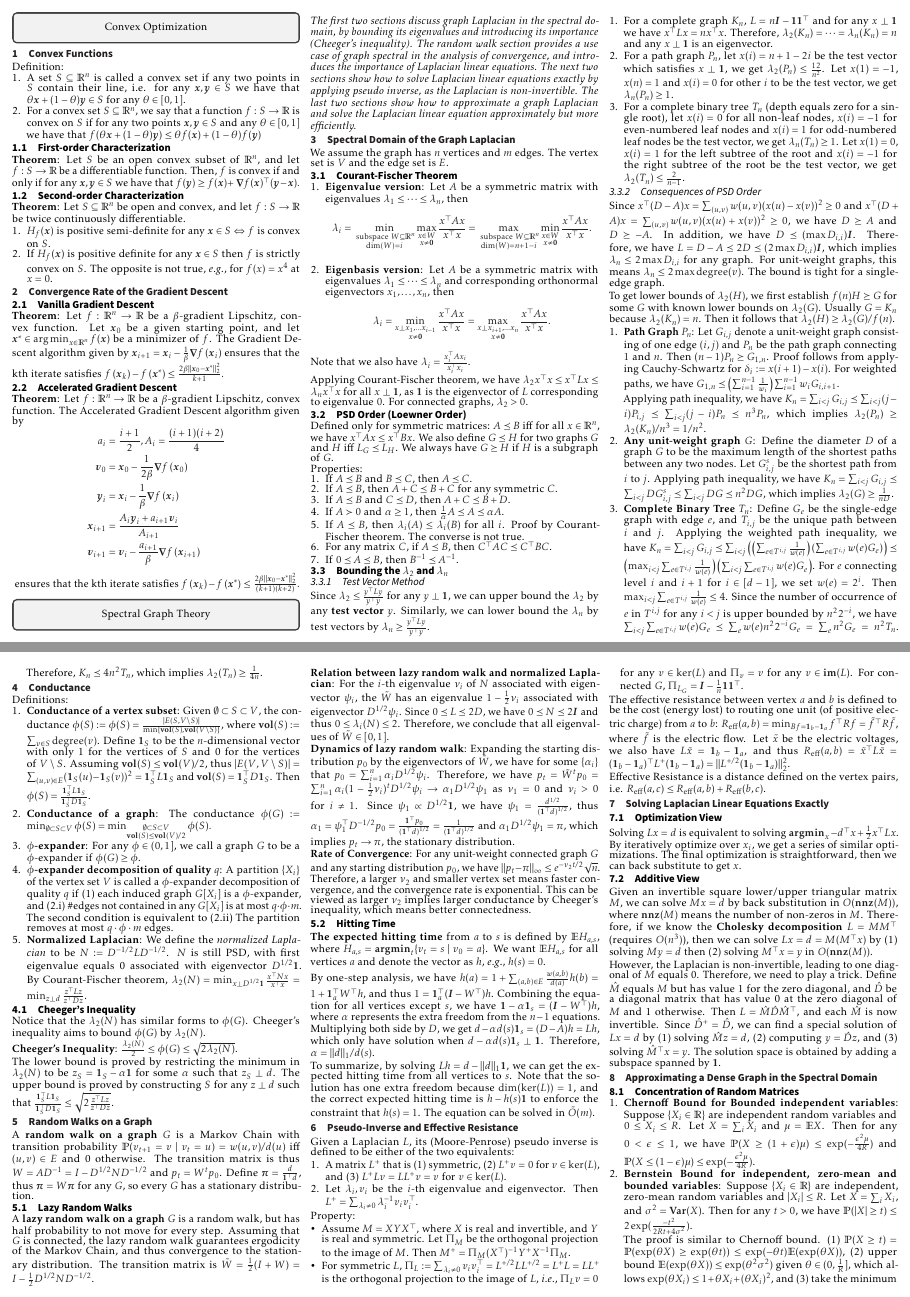
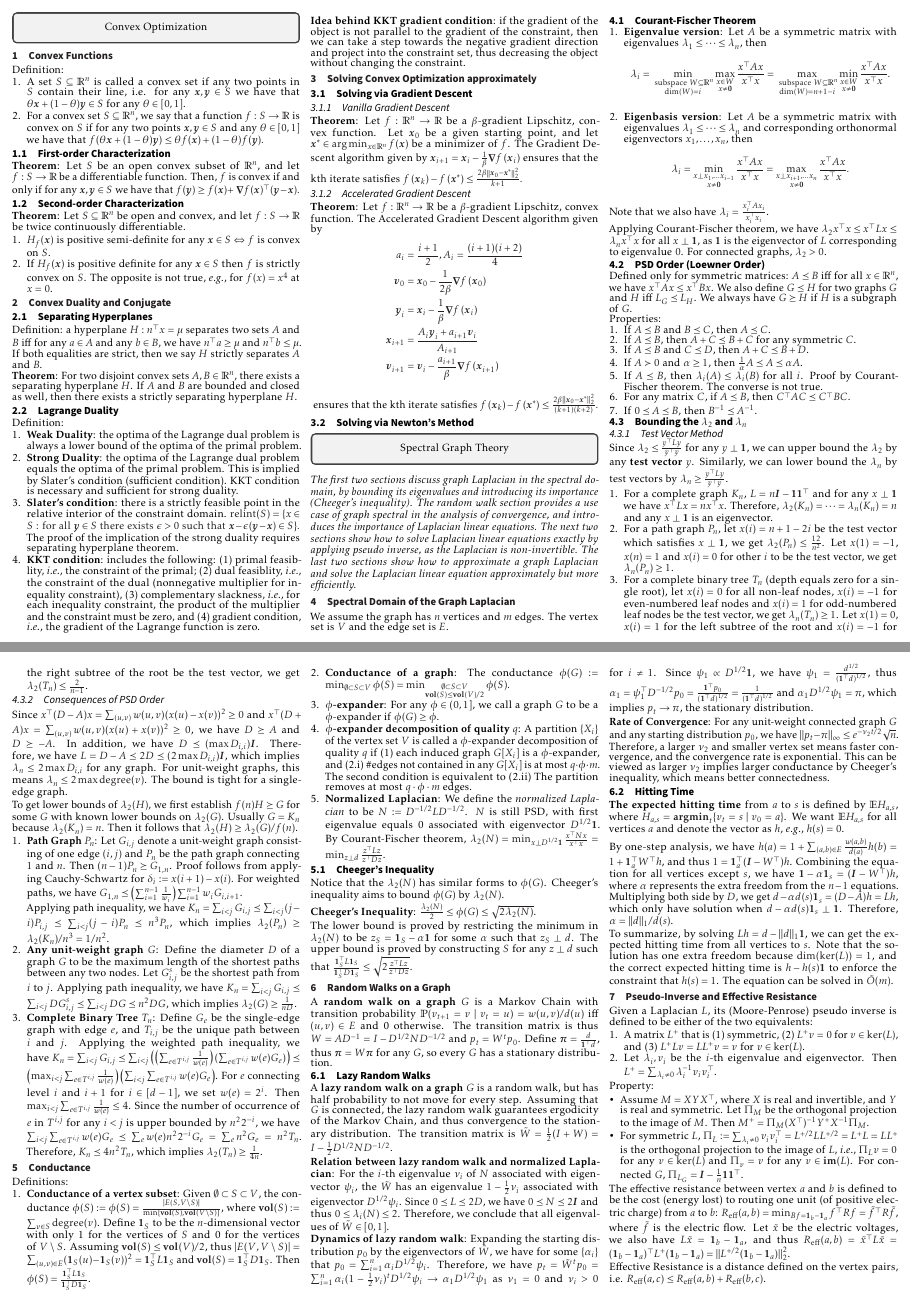
Before and after one commit to AlgebraLoveme/AGAO-cheatsheet, a LaTeX document (main.tex, which reads sections/convexity/convex_chracteristic.tex, sections/convexity/gradient_descent.tex, sections/convexity/lagrange.tex): pages 1 and 2 of 5, joined at a grey line. The pictures show the PDF file main.pdf that the author committed with the source.

Commit message:
lagrange

```diff
--- a/sections/convexity/convex_chracteristic.tex
+++ b/sections/convexity/convex_chracteristic.tex
@@ -21,10 +21,3 @@ Let $S \subseteq \mathbb{R}^{n}$ be open and convex, and let $f: S \rightarrow \
     \item $H_{f}(\boldsymbol{x})$ is positive semi-definite for any $\boldsymbol{x} \in S$ $\Leftrightarrow$ $f$ is convex on $S$.
     \item If $H_{f}(\boldsymbol{x})$ is positive definite for any $\boldsymbol{x} \in S$ then $f$ is strictly convex on $S$. The opposite is not true, \eg, for $f(x)=x^4$ at $x=0$.
 \end{enumerate}
-
-\section{Convergence Rate of the Gradient Descent}
-
-\subsection{Vanilla Gradient Descent}
-\textbf{Theorem}: Let $f: \mathbb{R}^{n} \rightarrow \mathbb{R}$ be a $\beta$-gradient Lipschitz, convex function. Let $\boldsymbol{x}_{0}$ be a given starting point, and let $\boldsymbol{x}^{*} \in \arg \min _{x \in \mathbb{R}^{n}} f(\boldsymbol{x})$ be a minimizer of $f$. The Gradient Descent algorithm given by
-$
-\boldsymbol{x}_{i+1}=\boldsymbol{x}_{i}-\frac{1}{\beta} \boldsymbol{\nabla} f\left(\boldsymbol{x}_{i}\right)
@@ -42,5 +23,0 @@ $$
-a_{i} &=\frac{i+1}{2}, A_{i}=\frac{(i+1)(i+2)}{4} \\
-\boldsymbol{v}_{0} &=\boldsymbol{x}_{0}-\frac{1}{2 \beta} \boldsymbol{\nabla} f\left(\boldsymbol{x}_{0}\right) \\
-\boldsymbol{y}_{i} &=\boldsymbol{x}_{i}-\frac{1}{\beta} \boldsymbol{\nabla} f\left(\boldsymbol{x}_{i}\right) \\
-\boldsymbol{x}_{i+1} &=\frac{A_{i} \boldsymbol{y}_{i}+a_{i+1} \boldsymbol{v}_{i}}{A_{i+1}} \\
-\boldsymbol{v}_{i+1} &=\boldsymbol{v}_{i}-\frac{a_{i+1}}{\beta} \boldsymbol{\nabla} f\left(\boldsymbol{x}_{i+1}\right)
--- /dev/null
+++ b/sections/convexity/gradient_descent.tex
@@ -0,0 +1,12 @@
+\section{Solving Convex Optimization approximately}
+
+\subsection{Solving via Gradient Descent}
+
+\subsubsection{Vanilla Gradient Descent}
+\textbf{Theorem}: Let $f: \mathbb{R}^{n} \rightarrow \mathbb{R}$ be a $\beta$-gradient Lipschitz, convex function. Let $\boldsymbol{x}_{0}$ be a given starting point, and let $\boldsymbol{x}^{*} \in \arg \min _{x \in \mathbb{R}^{n}} f(\boldsymbol{x})$ be a minimizer of $f$. The Gradient Descent algorithm given by
+$
+\boldsymbol{x}_{i+1}=\boldsymbol{x}_{i}-\frac{1}{\beta} \boldsymbol{\nabla} f\left(\boldsymbol{x}_{i}\right)
+$
+ensures that the kth iterate satisfies
+$
+f\left(\boldsymbol{x}_{k}\right)-f\left(\boldsymbol{x}^{*}\right) \leq \frac{2 \beta\left\|\boldsymbol{x}_{0}-\boldsymbol{x}^{*}\right\|_{2}^{2}}{k+1} .
@@ -0,0 +19,14 @@
+\begin{aligned}
+a_{i} &=\frac{i+1}{2}, A_{i}=\frac{(i+1)(i+2)}{4} \\
+\boldsymbol{v}_{0} &=\boldsymbol{x}_{0}-\frac{1}{2 \beta} \boldsymbol{\nabla} f\left(\boldsymbol{x}_{0}\right) \\
+\boldsymbol{y}_{i} &=\boldsymbol{x}_{i}-\frac{1}{\beta} \boldsymbol{\nabla} f\left(\boldsymbol{x}_{i}\right) \\
+\boldsymbol{x}_{i+1} &=\frac{A_{i} \boldsymbol{y}_{i}+a_{i+1} \boldsymbol{v}_{i}}{A_{i+1}} \\
+\boldsymbol{v}_{i+1} &=\boldsymbol{v}_{i}-\frac{a_{i+1}}{\beta} \boldsymbol{\nabla} f\left(\boldsymbol{x}_{i+1}\right)
+\end{aligned}
+$$
+ensures that the kth iterate satisfies
+$
+f\left(\boldsymbol{x}_{k}\right)-f\left(\boldsymbol{x}^{*}\right) \leq \frac{2 \beta\left\|\boldsymbol{x}_{0}-\boldsymbol{x}^{*}\right\|_{2}^{2}}{(k+1)(k+2)} .
+$
+
+\subsection{Solving via Newton's Method}
--- /dev/null
+++ b/sections/convexity/lagrange.tex
@@ -0,0 +1,19 @@
+\section{Convex Duality and Conjugate}
+
+\subsection{Separating Hyperplanes}
+
+Definition: a hyperplane $H: n^\top x = \mu$ separates two sets $A$ and $B$ iff for any $a \in A$ and any $b \in B$, we have $n^\top a \ge \mu$ and $n^\top b \le \mu$. If both equalities are strict, then we say $H$ strictly separates $A$ and $B$.
+
+\textbf{Theorem}: For two disjoint convex sets $A, B \in \mathbb{R}^{n}$, there exists a separating hyperplane $H$. If $A$ and $B$ are bounded and closed as well, then there exists a strictly separating hyperplane $H$.
+
+\subsection{Lagrange Duality}
+
+Definition:
+\begin{enumerate}
+    \item \textbf{Weak Duality}: the optima of the Lagrange dual problem is always a lower bound of the optima of the primal problem.
+    \item \textbf{Strong Duality}: the optima of the Lagrange dual problem equals the optima of the primal problem. This is implied by Slater's condition (sufficient condition). KKT condition is necessary and sufficient for strong duality.
+    \item \textbf{Slater's condition}: there is a strictly feasible point in the relative interior of the constraint domain. $\operatorname{relint}(S)=\{x \in S \text { : for all } \boldsymbol{y} \in S \text { there exists } \epsilon>0 \text { such that } \boldsymbol{x}-\epsilon(\boldsymbol{y}-\boldsymbol{x}) \in S\}.$ The proof of the implication of the strong duality requires separating hyperplane theorem.
+    \item \textbf{KKT condition}: includes the following: (1) primal feasiblity, \ie, the constraint of the primal; (2) dual feasiblity, \ie, the constraint of the dual (nonnegative multiplier for inequality constraint), (3) complementary slackness, \ie, for each inequality constraint, the product of the multiplier and the constraint must be zero, and (4) gradient condition, \ie, the gradient of the Lagrange function is zero.
+\end{enumerate}
+
+\textbf{Idea behind KKT gradient condition}: if the gradient of the object is not parallel to the gradient of the constraint, then we can take a step towards the negative gradient direction and project into the constraint set, thus decreasing the object without changing the constraint.
```
Also changed, not shown: main.tex (+10 -1 lines), main.pdf, sections/convexity/convex_chracteristic.tex (19 more changed lines), sections/convexity/gradient_descent.tex (6 more changed lines), 1 other file.
